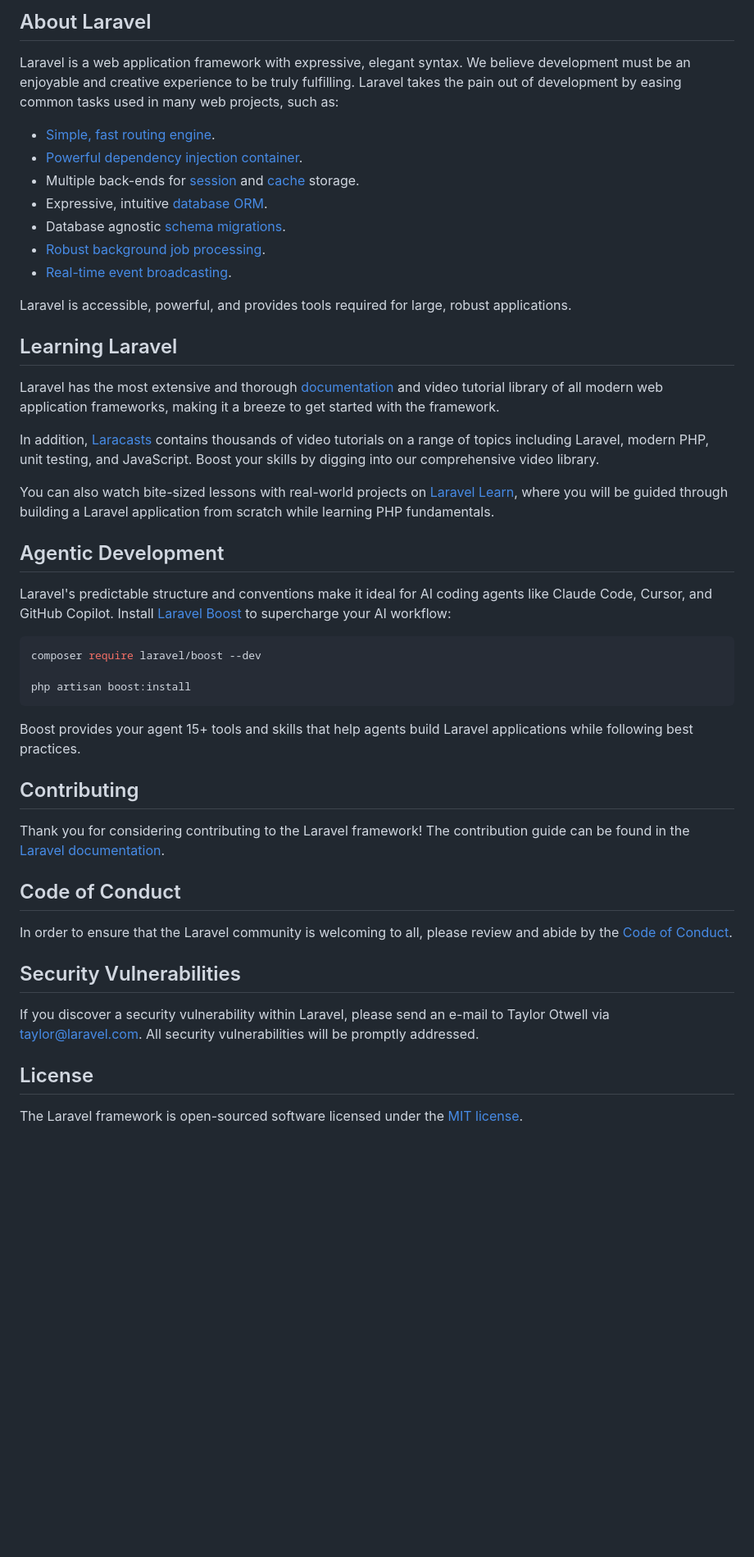
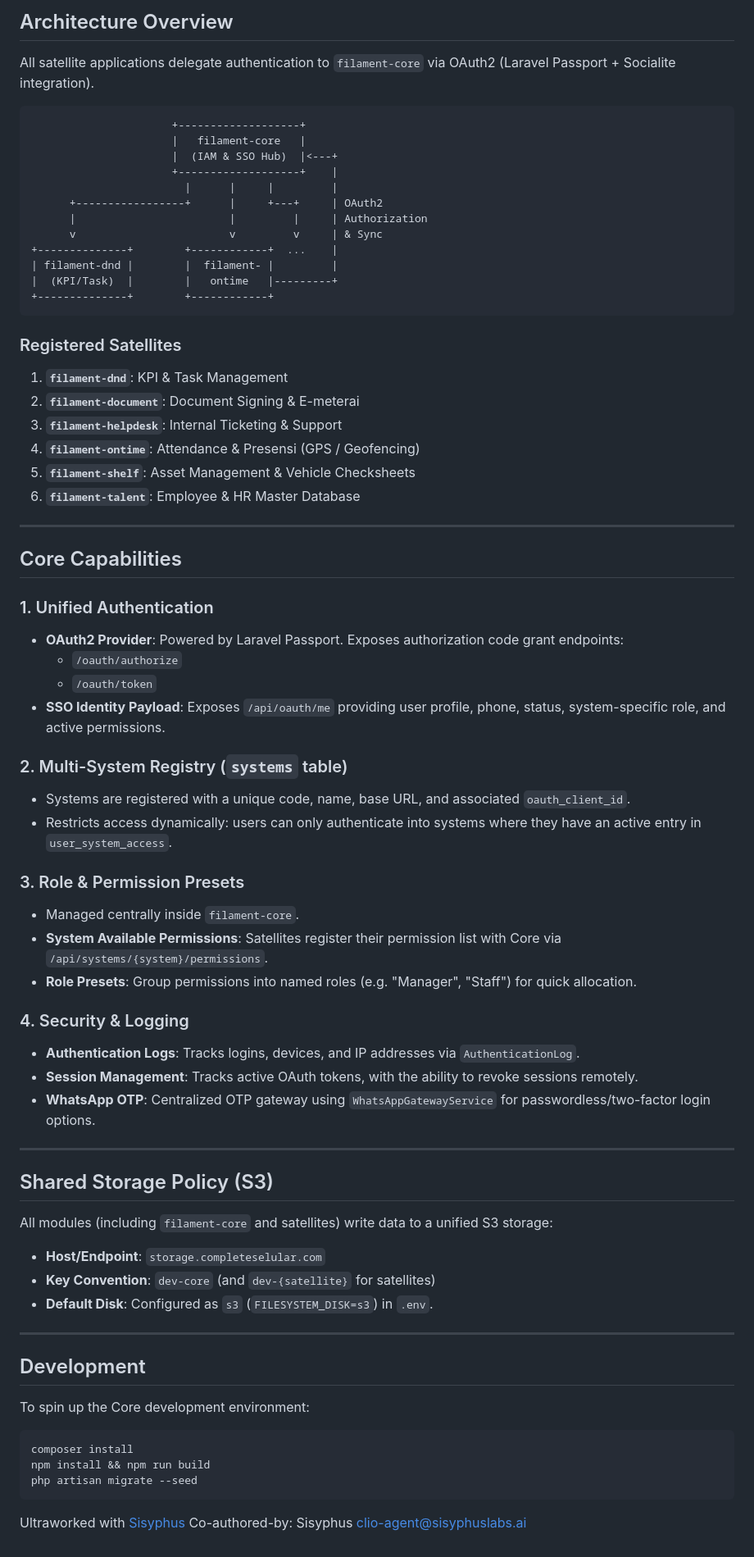
Before and after one commit to kungfufafa/filament-core, a Markdown page: README.md, the part around one of its changes. Shown at 82% size. Rendered like a GitHub page; blank space fills up the shorter version.

Commit message:
docs: update README to document SSO architectures and monorepo satellites
Ultraworked with [Sisyphus](https://github.com/code-yeongyu/oh-my-openagent)

Co-authored-by: Sisyphus <clio-agent@sisyphuslabs.ai>

````diff
--- a/README.md
+++ b/README.md
@@ -9,50 +4,75 @@
 
-## About Laravel
+## Architecture Overview
 
-Laravel is a web application framework with expressive, elegant syntax. We believe development must be an enjoyable and creative experience to be truly fulfilling. Laravel takes the pain out of development by easing common tasks used in many web projects, such as:
+All satellite applications delegate authentication to `filament-core` via OAuth2 (Laravel Passport + Socialite integration).
 
-- [Simple, fast routing engine](https://laravel.com/docs/routing).
-- [Powerful dependency injection container](https://laravel.com/docs/container).
-- Multiple back-ends for [session](https://laravel.com/docs/session) and [cache](https://laravel.com/docs/cache) storage.
-- Expressive, intuitive [database ORM](https://laravel.com/docs/eloquent).
-- Database agnostic [schema migrations](https://laravel.com/docs/migrations).
-- [Robust background job processing](https://laravel.com/docs/queues).
-- [Real-time event broadcasting](https://laravel.com/docs/broadcasting).
+```
+                      +-------------------+
+                      |   filament-core   |
+                      |  (IAM & SSO Hub)  |<---+
+                      +-------------------+    |
+                        |      |     |         |
+      +-----------------+      |     +---+     | OAuth2
+      |                        |         |     | Authorization
+      v                        v         v     | & Sync
++--------------+        +------------+  ...    |
+| filament-dnd |        |  filament- |         |
+|  (KPI/Task)  |        |   ontime   |---------+
++--------------+        +------------+
+```
 
-Laravel is accessible, powerful, and provides tools required for large, robust applications.
+### Registered Satellites
+1. **`filament-dnd`**: KPI & Task Management
+2. **`filament-document`**: Document Signing & E-meterai
+3. **`filament-helpdesk`**: Internal Ticketing & Support
+4. **`filament-ontime`**: Attendance & Presensi (GPS / Geofencing)
+5. **`filament-shelf`**: Asset Management & Vehicle Checksheets
+6. **`filament-talent`**: Employee & HR Master Database
 
-## Learning Laravel
+---
 
-Laravel has the most extensive and thorough [documentation](https://laravel.com/docs) and video tutorial library of all modern web application frameworks, making it a breeze to get started with the framework.
+## Core Capabilities
 
-In addition, [Laracasts](https://laracasts.com) contains thousands of video tutorials on a range of topics including Laravel, modern PHP, unit testing, and JavaScript. Boost your skills by digging into our comprehensive video library.
+### 1. Unified Authentication
+* **OAuth2 Provider**: Powered by Laravel Passport. Exposes authorization code grant endpoints:
+  * `/oauth/authorize`
+  * `/oauth/token`
+* **SSO Identity Payload**: Exposes `/api/oauth/me` providing user profile, phone, status, system-specific role, and active permissions.
 
-You can also watch bite-sized lessons with real-world projects on [Laravel Learn](https://laravel.com/learn), where you will be guided through building a Laravel application from scratch while learning PHP fundamentals.
+### 2. Multi-System Registry (`systems` table)
+* Systems are registered with a unique code, name, base URL, and associated `oauth_client_id`.
+* Restricts access dynamically: users can only authenticate into systems where they have an active entry in `user_system_access`.
 
-## Agentic Development
+### 3. Role & Permission Presets
+* Managed centrally inside `filament-core`.
+* **System Available Permissions**: Satellites register their permission list with Core via `/api/systems/{system}/permissions`.
+* **Role Presets**: Group permissions into named roles (e.g. "Manager", "Staff") for quick allocation.
 
-Laravel's predictable structure and conventions make it ideal for AI coding agents like Claude Code, Cursor, and GitHub Copilot. Install [Laravel Boost](https://laravel.com/docs/ai) to supercharge your AI workflow:
+### 4. Security & Logging
+* **Authentication Logs**: Tracks logins, devices, and IP addresses via `AuthenticationLog`.
+* **Session Management**: Tracks active OAuth tokens, with the ability to revoke sessions remotely.
+* **WhatsApp OTP**: Centralized OTP gateway using `WhatsAppGatewayService` for passwordless/two-factor login options.
+
+---
+
+## Shared Storage Policy (S3)
+
+All modules (including `filament-core` and satellites) write data to a unified S3 storage:
+* **Host/Endpoint**: `storage.completeselular.com`
+* **Key Convention**: `dev-core` (and `dev-{satellite}` for satellites)
+* **Default Disk**: Configured as `s3` (`FILESYSTEM_DISK=s3`) in `.env`.
+
+---
+
+## Development
+
+To spin up the Core development environment:
 
 ```bash
-composer require laravel/boost --dev
-
-php artisan boost:install
+composer install
+npm install && npm run build
+php artisan migrate --seed
 ```
 
-Boost provides your agent 15+ tools and skills that help agents build Laravel applications while following best practices.
-
-## Contributing
-
-Thank you for considering contributing to the Laravel framework! The contribution guide can be found in the [Laravel documentation](https://laravel.com/docs/contributions).
-
-## Code of Conduct
-
-In order to ensure that the Laravel community is welcoming to all, please review and abide by the [Code of Conduct](https://laravel.com/docs/contributions#code-of-conduct).
-
-## Security Vulnerabilities
-
-If you discover a security vulnerability within Laravel, please send an e-mail to Taylor Otwell via [taylor@laravel.com](mailto:taylor@laravel.com). All security vulnerabilities will be promptly addressed.
-
-## License
-
-The Laravel framework is open-sourced software licensed under the [MIT license](https://opensource.org/licenses/MIT).
+Ultraworked with [Sisyphus](https://github.com/code-yeongyu/oh-my-openagent)
+Co-authored-by: Sisyphus <clio-agent@sisyphuslabs.ai>
````
Also changed, not shown: other parts of README.md (+2 -7 lines).
